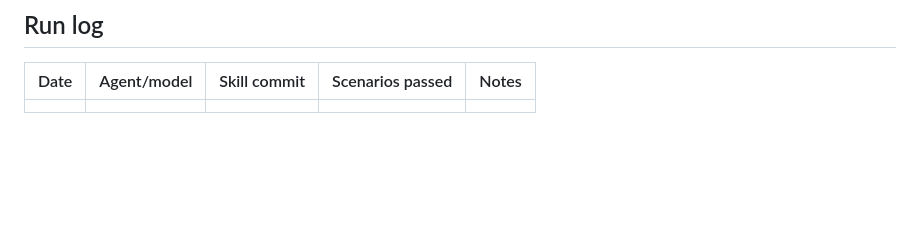
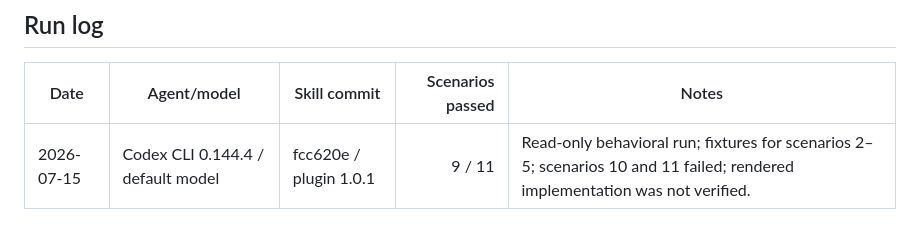
Before and after one commit to ohmiler/gridgeist, a Markdown page: evals/prompts.md, the part around the change. Rendered like a GitHub page; blank space fills up the shorter version.

```diff
--- a/evals/prompts.md
+++ b/evals/prompts.md
@@ -80,4 +80,4 @@ Pass when the agent adapts the product brand without importing a generic technic
 
 | Date | Agent/model | Skill commit | Scenarios passed | Notes |
 |---|---|---|---:|---|
-| | | | | |
+| 2026-07-15 | Codex CLI 0.144.4 / default model | fcc620e / plugin 1.0.1 | 9 / 11 | Read-only behavioral run; fixtures for scenarios 2–5; scenarios 10 and 11 failed; rendered implementation was not verified. |
```
Also changed, not shown: evals/prompts.th.md (+1 -1 lines).
